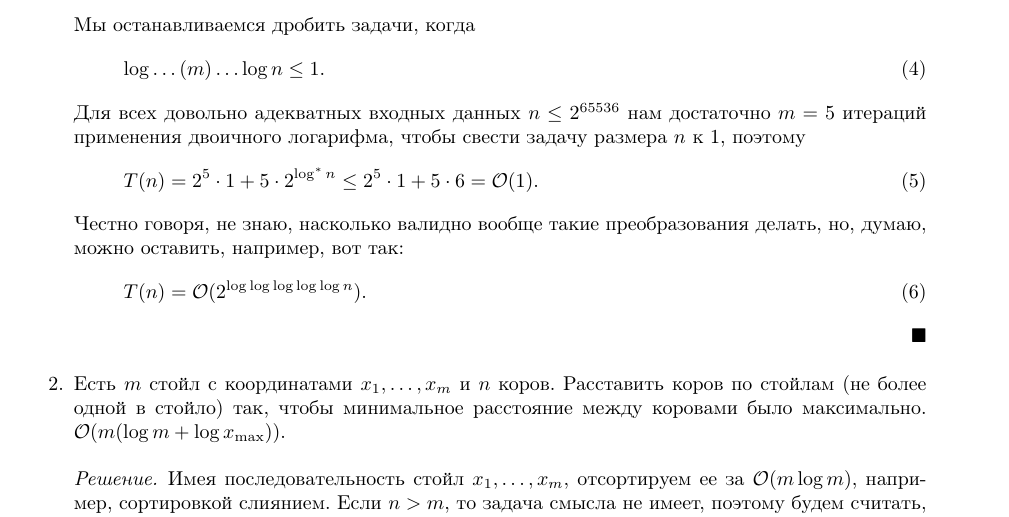
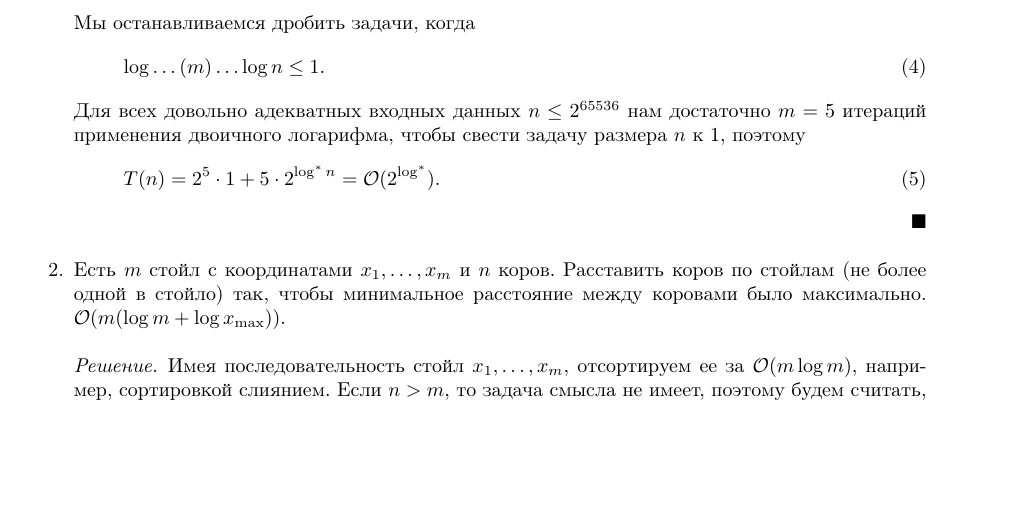
Before and after one commit to mdvasilyev/ALG-hws, a LaTeX document (algo_template.tex, which reads hw03.tex): part of page 1 of 2, cut so that both start at the same text, the shorter picture padded with empty space. Compiled offline with pdfLaTeX.

Commit message:
fix: correct 1

```diff
--- a/hw03.tex
+++ b/hw03.tex
@@ -128,11 +128,7 @@
 		\end{equation}
 		Для всех довольно адекватных входных данных $n \leq 2^{65536}$ нам достаточно $m=5$ итераций применения двоичного логарифма, чтобы свести задачу размера $n$ к 1, поэтому
 		\begin{equation}
-			T(n) = 2^5 \cdot 1 + 5 \cdot 2^{\log^* n} \leq 2^5 \cdot 1 + 5 \cdot 6 = \O(1).
-		\end{equation}
-		Честно говоря, не знаю, насколько валидно вообще такие преобразования делать, но, думаю, можно оставить, например, вот так:
-		\begin{equation}
-			T(n) = \O(2^{\log \log \log \log \log n}).
+			T(n) = 2^5 \cdot 1 + 5 \cdot 2^{\log^* n} = \O(2^{\log^* }).
 		\end{equation}
 	\end{solution}
 
```
